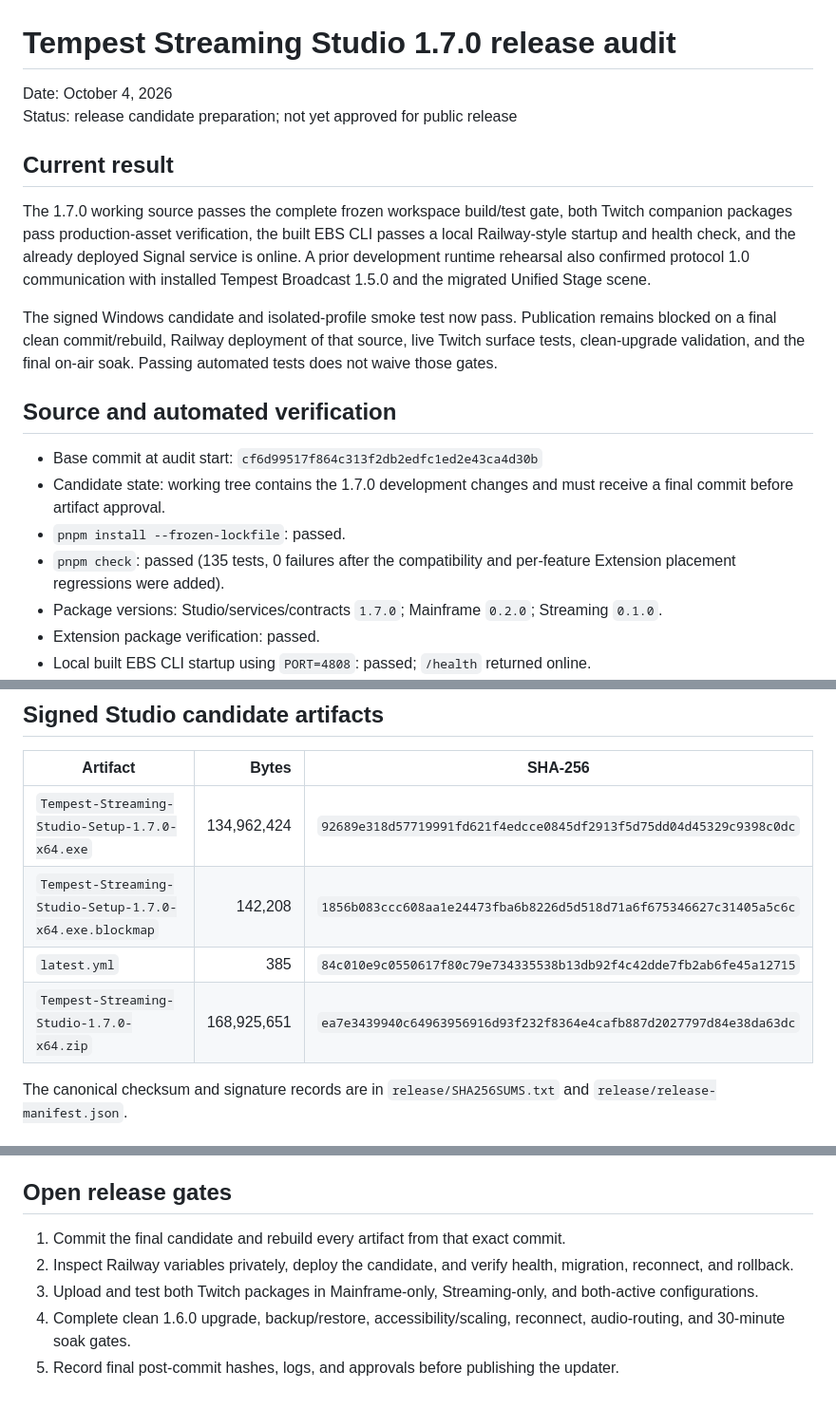
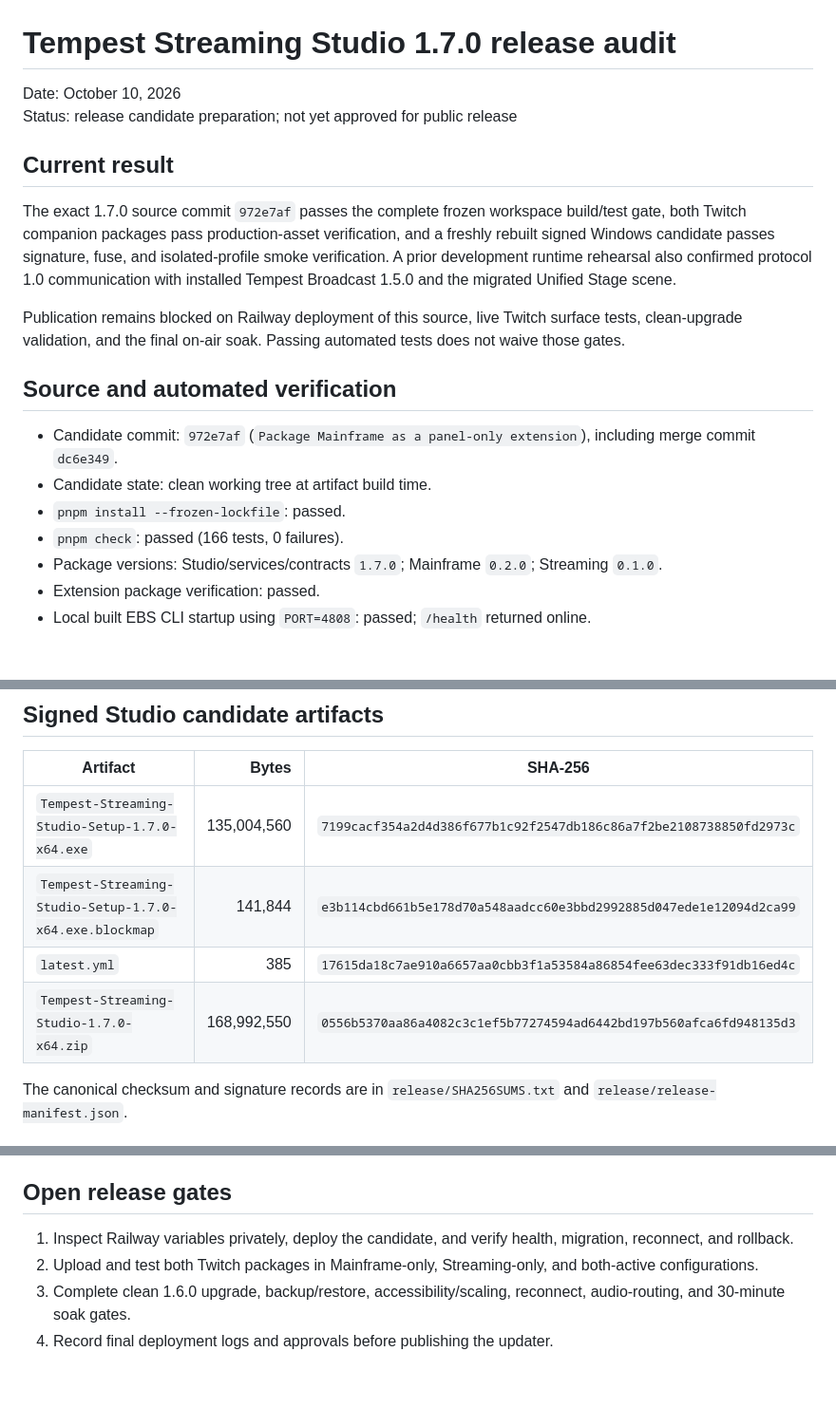
Before and after one commit to xSTORMYxSHM/Tempest-Streaming-Studio, a Markdown page: docs/RELEASE_AUDIT_1.7.0.md, 3 parts joined by grey strips. Shown at 95% size. GitHub-like rendering; blank space fills up the shorter version.

Commit message:
Record the Studio 1.7.0 release candidate

```diff
--- a/docs/RELEASE_AUDIT_1.7.0.md
+++ b/docs/RELEASE_AUDIT_1.7.0.md
@@ -1,20 +1,20 @@
 # Tempest Streaming Studio 1.7.0 release audit
 
-Date: October 4, 2026
+Date: October 10, 2026
 Status: release candidate preparation; not yet approved for public release
 
 ## Current result
 
-The 1.7.0 working source passes the complete frozen workspace build/test gate, both Twitch companion packages pass production-asset verification, the built EBS CLI passes a local Railway-style startup and health check, and the already deployed Signal service is online. A prior development runtime rehearsal also confirmed protocol 1.0 communication with installed Tempest Broadcast 1.5.0 and the migrated Unified Stage scene.
+The exact 1.7.0 source commit `972e7af` passes the complete frozen workspace build/test gate, both Twitch companion packages pass production-asset verification, and a freshly rebuilt signed Windows candidate passes signature, fuse, and isolated-profile smoke verification. A prior development runtime rehearsal also confirmed protocol 1.0 communication with installed Tempest Broadcast 1.5.0 and the migrated Unified Stage scene.
 
-The signed Windows candidate and isolated-profile smoke test now pass. Publication remains blocked on a final clean commit/rebuild, Railway deployment of that source, live Twitch surface tests, clean-upgrade validation, and the final on-air soak. Passing automated tests does not waive those gates.
+Publication remains blocked on Railway deployment of this source, live Twitch surface tests, clean-upgrade validation, and the final on-air soak. Passing automated tests does not waive those gates.
 
 ## Source and automated verification
 
-- Base commit at audit start: `cf6d99517f864c313f2db2edfc1ed2e43ca4d30b`
-- Candidate state: working tree contains the 1.7.0 development changes and must receive a final commit before artifact approval.
+- Candidate commit: `972e7af` (`Package Mainframe as a panel-only extension`), including merge commit `dc6e349`.
+- Candidate state: clean working tree at artifact build time.
 - `pnpm install --frozen-lockfile`: passed.
-- `pnpm check`: passed (135 tests, 0 failures after the compatibility and per-feature Extension placement regressions were added).
+- `pnpm check`: passed (166 tests, 0 failures).
 - Package versions: Studio/services/contracts `1.7.0`; Mainframe `0.2.0`; Streaming `0.1.0`.
 - Extension package verification: passed.
 - Local built EBS CLI startup using `PORT=4808`: passed; `/health` returned online.
@@ -47,10 +47,10 @@ The exact signed unpacked 1.7.0 payload was then launched against the same insta
 
 | Artifact | Bytes | SHA-256 |
 | --- | ---: | --- |
-| `Tempest-Streaming-Studio-Setup-1.7.0-x64.exe` | 134,962,424 | `92689e318d57719991fd621f4edcce0845df2913f5d75dd04d45329c9398c0dc` |
-| `Tempest-Streaming-Studio-Setup-1.7.0-x64.exe.blockmap` | 142,208 | `1856b083ccc608aa1e24473fba6b8226d5d518d71a6f675346627c31405a5c6c` |
-| `latest.yml` | 385 | `84c010e9c0550617f80c79e734335538b13db92f4c42dde7fb2ab6fe45a12715` |
-| `Tempest-Streaming-Studio-1.7.0-x64.zip` | 168,925,651 | `ea7e3439940c64963956916d93f232f8364e4cafb887d2027797d84e38da63dc` |
+| `Tempest-Streaming-Studio-Setup-1.7.0-x64.exe` | 135,004,560 | `7199cacf354a2d4d386f677b1c92f2547db186c86a7f2be2108738850fd2973c` |
+| `Tempest-Streaming-Studio-Setup-1.7.0-x64.exe.blockmap` | 141,844 | `e3b114cbd661b5e178d70a548aadcc60e3bbd2992885d047ede1e12094d2ca99` |
+| `latest.yml` | 385 | `17615da18c7ae910a6657aa0cbb3f1a53584a86854fee63dec333f91db16ed4c` |
+| `Tempest-Streaming-Studio-1.7.0-x64.zip` | 168,992,550 | `0556b5370aa86a4082c3c1ef5b77274594ad6442bd197b560afca6fd948135d3` |
 
 The canonical checksum and signature records are in `release/SHA256SUMS.txt` and `release/release-manifest.json`.
 
@@ -79,8 +79,7 @@ Studio 1.5 therefore remains supported after the Railway update. Its UI can sele
 
 ## Open release gates
 
-1. Commit the final candidate and rebuild every artifact from that exact commit.
-2. Inspect Railway variables privately, deploy the candidate, and verify health, migration, reconnect, and rollback.
-3. Upload and test both Twitch packages in Mainframe-only, Streaming-only, and both-active configurations.
-4. Complete clean 1.6.0 upgrade, backup/restore, accessibility/scaling, reconnect, audio-routing, and 30-minute soak gates.
-5. Record final post-commit hashes, logs, and approvals before publishing the updater.
+1. Inspect Railway variables privately, deploy the candidate, and verify health, migration, reconnect, and rollback.
+2. Upload and test both Twitch packages in Mainframe-only, Streaming-only, and both-active configurations.
+3. Complete clean 1.6.0 upgrade, backup/restore, accessibility/scaling, reconnect, audio-routing, and 30-minute soak gates.
+4. Record final deployment logs and approvals before publishing the updater.
```
Also changed, not shown: other parts of docs/RELEASE_AUDIT_1.7.0.md (+2 -2 lines), docs/RELEASE_CHECKLIST_1.7.0.md (+4 -4 lines).
